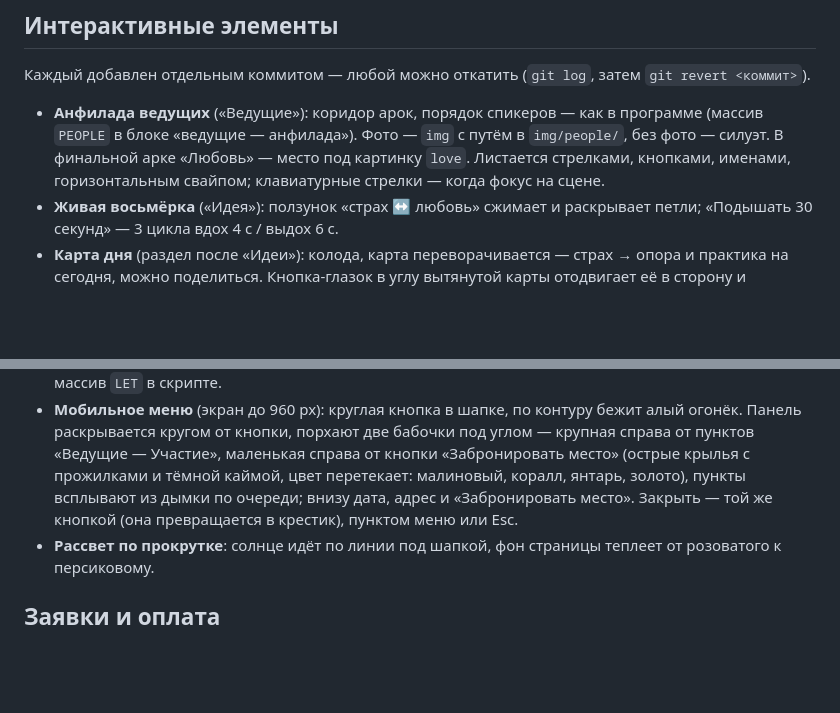
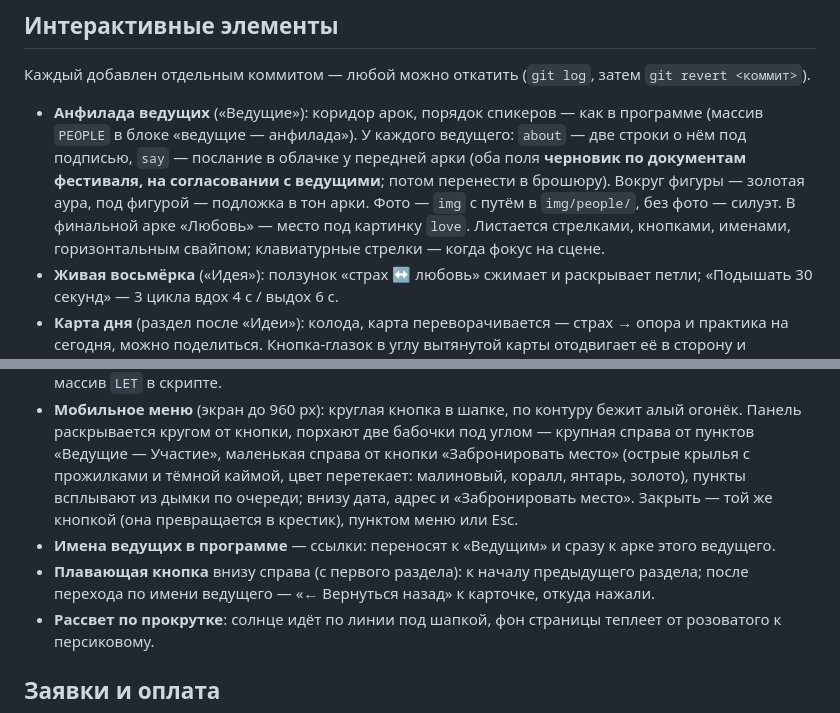
Before and after one commit to RomanVanish/mirra-fest, a Markdown page: README.md, 2 parts joined by grey strips. GitHub-like rendering; blank space fills up the shorter version.

Commit message:
README: тексты ведущих, ссылки-имена, плавающая кнопка
Co-Authored-By: Claude Opus 5.5 <noreply@anthropic.com>

```diff
--- a/README.md
+++ b/README.md
@@ -29,12 +29,14 @@
 
 ## Интерактивные элементы
 Каждый добавлен отдельным коммитом — любой можно откатить (`git log`, затем `git revert <коммит>`).
-- **Анфилада ведущих** («Ведущие»): коридор арок, порядок спикеров — как в программе (массив `PEOPLE` в блоке «ведущие — анфилада»). Фото — `img` с путём в `img/people/`, без фото — силуэт. В финальной арке «Любовь» — место под картинку `love`. Листается стрелками, кнопками, именами, горизонтальным свайпом; клавиатурные стрелки — когда фокус на сцене.
+- **Анфилада ведущих** («Ведущие»): коридор арок, порядок спикеров — как в программе (массив `PEOPLE` в блоке «ведущие — анфилада»). У каждого ведущего: `about` — две строки о нём под подписью, `say` — послание в облачке у передней арки (оба поля **черновик по документам фестиваля, на согласовании с ведущими**; потом перенести в брошюру). Вокруг фигуры — золотая аура, под фигурой — подложка в тон арки. Фото — `img` с путём в `img/people/`, без фото — силуэт. В финальной арке «Любовь» — место под картинку `love`. Листается стрелками, кнопками, именами, горизонтальным свайпом; клавиатурные стрелки — когда фокус на сцене.
 - **Живая восьмёрка** («Идея»): ползунок «страх ↔ любовь» сжимает и раскрывает петли; «Подышать 30 секунд» — 3 цикла вдох 4 с / выдох 6 с.
 - **Карта дня** (раздел после «Идеи»): колода, карта переворачивается — страх → опора и практика на сегодня, можно поделиться. Кнопка-глазок в углу вытянутой карты отодвигает её в сторону и показывает рисунок рубашки целиком; вернуть — кнопкой «Вернуть карту», кликом по карте или по рисунку, Esc. Тексты — в массиве `CARDS` в скрипте, **черновик, на согласовании со Светланой**.
 - **Схема маршрута** («Ваш маршрут»): условная схема холла и трёх залов, путь выбранной группы рисуется по шагам. Положение залов — объект `MAP` в скрипте.
 - **«Отпустите то, что тяжело нести»** (финал): плотная связка шариков с подписями (тревога, страх ошибиться, обида, вина…) на нитках к одному узелку; нажатие — шарик улетает и тает. Подписи — массив `LET` в скрипте.
 - **Мобильное меню** (экран до 960 px): круглая кнопка в шапке, по контуру бежит алый огонёк. Панель раскрывается кругом от кнопки, порхают две бабочки под углом — крупная справа от пунктов «Ведущие — Участие», маленькая справа от кнопки «Забронировать место» (острые крылья с прожилками и тёмной каймой, цвет перетекает: малиновый, коралл, янтарь, золото), пункты всплывают из дымки по очереди; внизу дата, адрес и «Забронировать место». Закрыть — той же кнопкой (она превращается в крестик), пунктом меню или Esc.
+- **Имена ведущих в программе** — ссылки: переносят к «Ведущим» и сразу к арке этого ведущего.
+- **Плавающая кнопка** внизу справа (с первого раздела): к началу предыдущего раздела; после перехода по имени ведущего — «← Вернуться назад» к карточке, откуда нажали.
 - **Рассвет по прокрутке**: солнце идёт по линии под шапкой, фон страницы теплеет от розоватого к персиковому.
 
 ## Заявки и оплата
```
